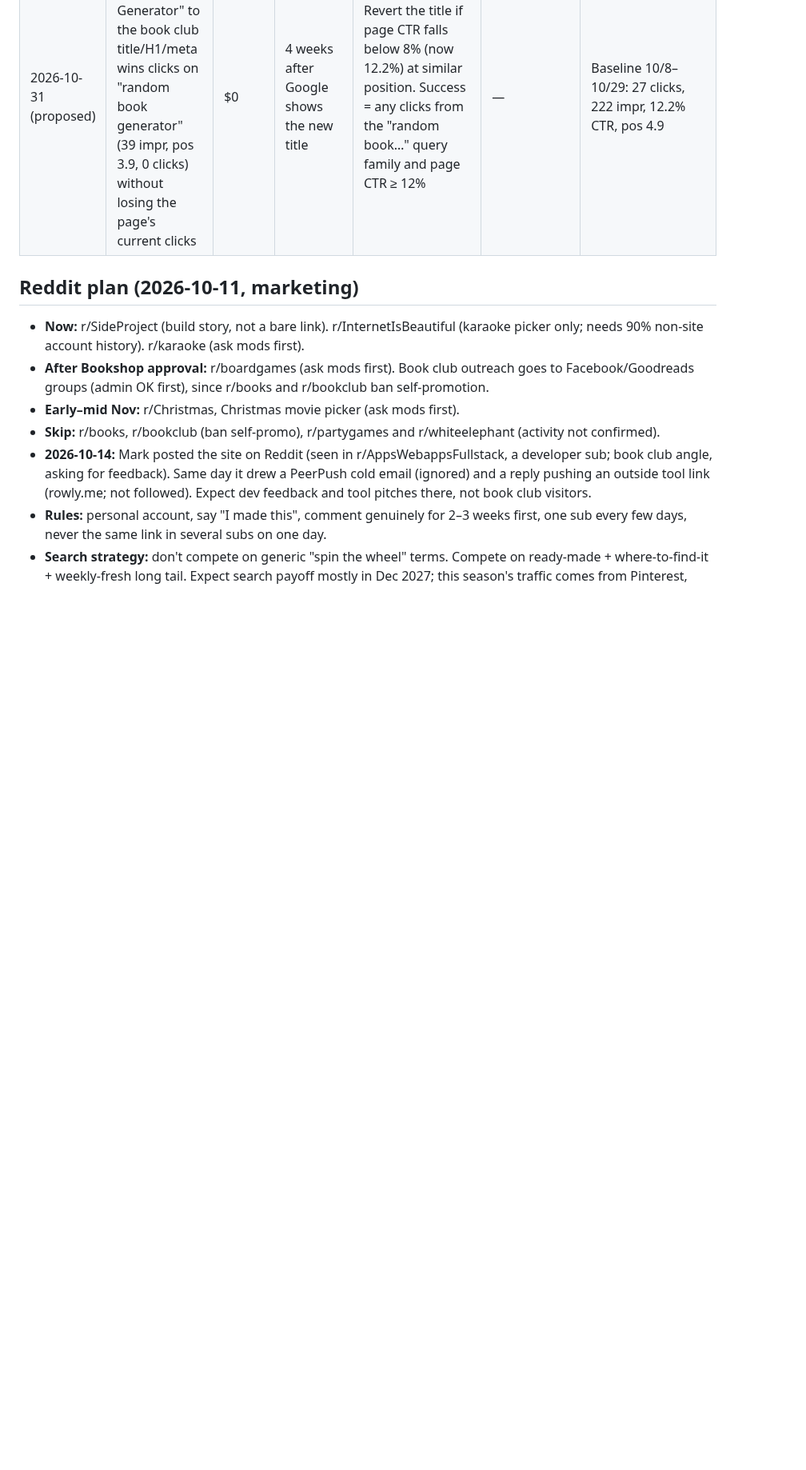
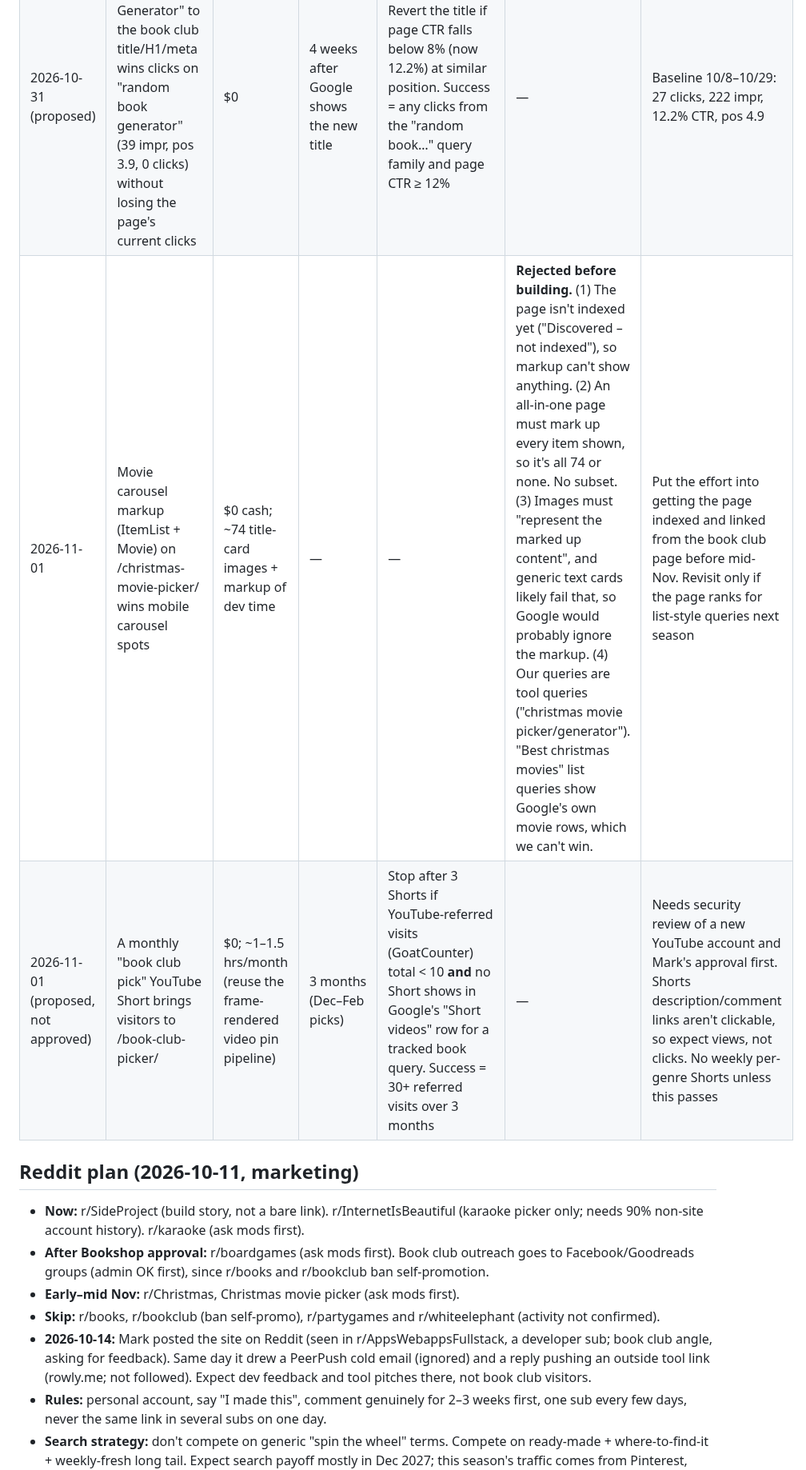
Before and after one commit to marcoac126/party-picker, a Markdown page: docs/marketing/experiments.md, the part around the change. Shown at 80% size. GitHub-like rendering; blank space fills up the shorter version.

Commit message:
Marketing: movie carousel rejected before build; monthly book Short proposed
Co-Authored-By: Claude Opus 5.5 <noreply@anthropic.com>
Claude-Session: https://claude.ai/code/session_01R9vtMENpCdYpU2TyWa27ik

```diff
--- a/docs/marketing/experiments.md
+++ b/docs/marketing/experiments.md
@@ -10,6 +10,8 @@
 | 2026-10-22 (not run) | Book club static pins A/B/C ("what happens after you spin", "new bestsellers every Monday", "borrow it free") bring outbound clicks | $0 | 14 days per pin | <5 outbound clicks in 14 days → no more pins in that style | Not run: the coordinator never delivered the pin images, so nothing was posted. | Dropped for now: Pinterest sent 2 clicks in October while Google sent 27 to the book club page, so effort goes to search first |
 | 2026-11-01 (recheck 11/30) | Pinterest "total audience" export reflects our real viewers, not Pinterest-wide data | $0 | Through 11/30 | Ignore the export unless the smallest country/metro steps fall well under 1% (that means roughly 500+ real people) | 10/30 export: shown as 10,000 (a floor), but every percent equals a whole count out of ~284 people (US 107). Skews women (84%), 35+ (52%), hosting, family, and party food; 60% web | Weak hint only. Re-export 11/30, compare with this one, and decide whether future pins lean family and hosting |
 | 2026-10-31 (proposed) | Adding "Random Book Generator" to the book club title/H1/meta wins clicks on "random book generator" (39 impr, pos 3.9, 0 clicks) without losing the page's current clicks | $0 | 4 weeks after Google shows the new title | Revert the title if page CTR falls below 8% (now 12.2%) at similar position. Success = any clicks from the "random book…" query family and page CTR ≥ 12% | — | Baseline 10/8–10/29: 27 clicks, 222 impr, 12.2% CTR, pos 4.9 |
+| 2026-11-01 | Movie carousel markup (ItemList + Movie) on /christmas-movie-picker/ wins mobile carousel spots | $0 cash; ~74 title-card images + markup of dev time | — | — | **Rejected before building.** (1) The page isn't indexed yet ("Discovered – not indexed"), so markup can't show anything. (2) An all-in-one page must mark up every item shown, so it's all 74 or none. No subset. (3) Images must "represent the marked up content", and generic text cards likely fail that, so Google would probably ignore the markup. (4) Our queries are tool queries ("christmas movie picker/generator"). "Best christmas movies" list queries show Google's own movie rows, which we can't win. | Put the effort into getting the page indexed and linked from the book club page before mid-Nov. Revisit only if the page ranks for list-style queries next season |
+| 2026-11-01 (proposed, not approved) | A monthly "book club pick" YouTube Short brings visitors to /book-club-picker/ | $0; ~1–1.5 hrs/month (reuse the frame-rendered video pin pipeline) | 3 months (Dec–Feb picks) | Stop after 3 Shorts if YouTube-referred visits (GoatCounter) total < 10 **and** no Short shows in Google's "Short videos" row for a tracked book query. Success = 30+ referred visits over 3 months | — | Needs security review of a new YouTube account and Mark's approval first. Shorts description/comment links aren't clickable, so expect views, not clicks. No weekly per-genre Shorts unless this passes |
 
 ## Reddit plan (2026-10-11, marketing)
 - **Now:** r/SideProject (build story, not a bare link). r/InternetIsBeautiful (karaoke picker only; needs 90% non-site account history). r/karaoke (ask mods first).
```
